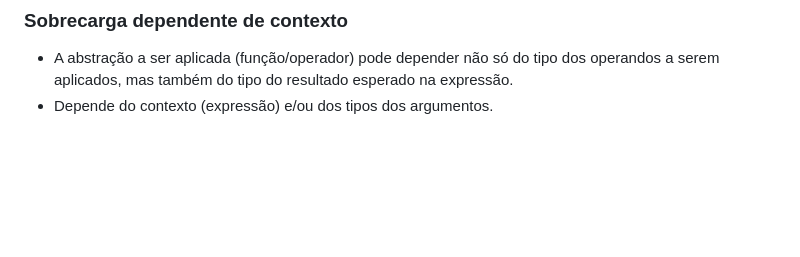
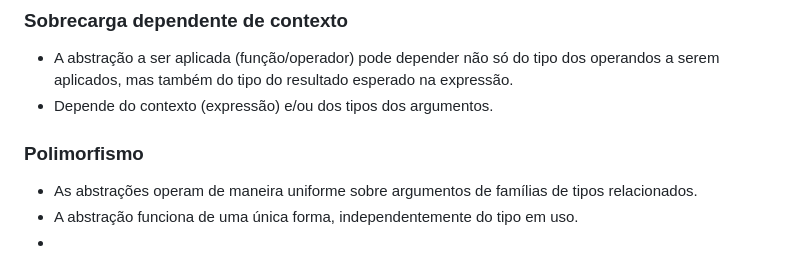
Before and after one commit to haruo-gabriel/notas, a Markdown page: MAC0316.md, the part around the change. GitHub-like rendering; blank space fills up the shorter version.

Commit message:
Nov 21, 2023, 3:34 PM

```diff
--- a/MAC0316.md
+++ b/MAC0316.md
@@ -107,3 +107,9 @@ x = (float)a/b;
 ### Sobrecarga dependente de contexto
 - A abstração a ser aplicada (função/operador) pode depender não só do tipo dos operandos a serem aplicados, mas também do tipo do resultado esperado na expressão.
 - Depende do contexto (expressão) e/ou dos tipos dos argumentos.
+
+### Polimorfismo
+
+- As abstrações operam de maneira uniforme sobre argumentos de famílias de tipos relacionados.
+- A abstração funciona de uma única forma, independentemente do tipo em uso.
+-
```
